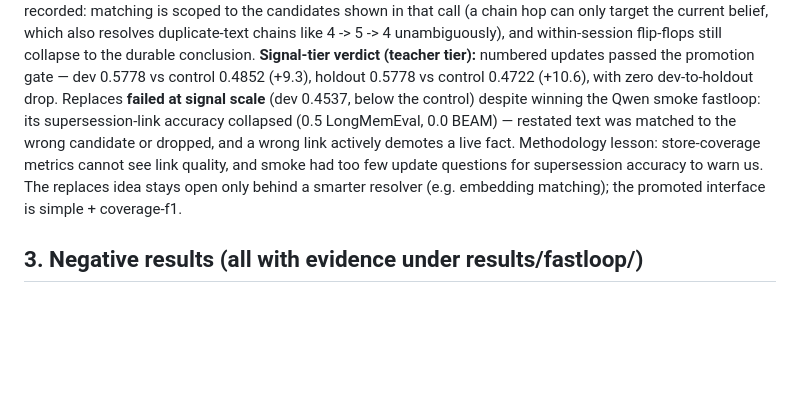
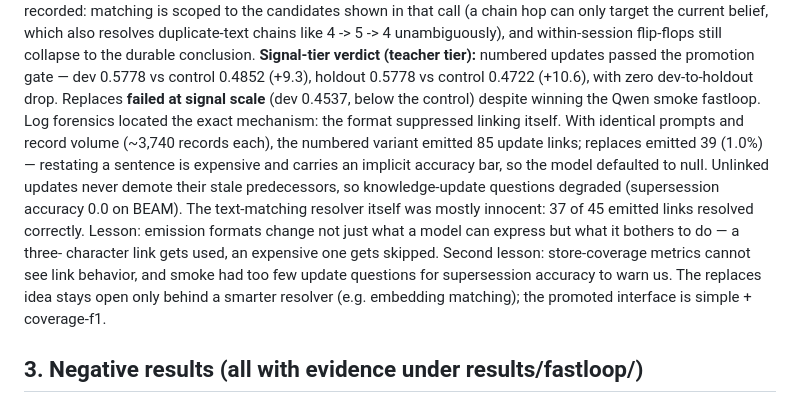
Before and after one commit to huyxdang/Adaption-memory, a Markdown page: FINDINGS.md, the part around the change. Drawn GitHub-style; blank space fills up the shorter version.

Commit message:
Correct the replaces post-mortem: link suppression, not link mismatch

```diff
--- a/FINDINGS.md
+++ b/FINDINGS.md
@@ -94,11 +94,19 @@ within-session flip-flops still collapse to the durable conclusion.
 promotion gate — dev 0.5778 vs control 0.4852 (+9.3), holdout 0.5778 vs
 control 0.4722 (+10.6), with zero dev-to-holdout drop. Replaces **failed
 at signal scale** (dev 0.4537, below the control) despite winning the
-Qwen smoke fastloop: its supersession-link accuracy collapsed (0.5
-LongMemEval, 0.0 BEAM) — restated text was matched to the wrong
-candidate or dropped, and a wrong link actively demotes a live fact.
-Methodology lesson: store-coverage metrics cannot see link quality, and
-smoke had too few update questions for supersession accuracy to warn us.
+Qwen smoke fastloop. Log forensics located the exact mechanism: the
+format suppressed linking itself. With identical prompts and record
+volume (~3,740 records each), the numbered variant emitted 85 update
+links; replaces emitted 39 (1.0%) — restating a sentence is expensive
+and carries an implicit accuracy bar, so the model defaulted to null.
+Unlinked updates never demote their stale predecessors, so
+knowledge-update questions degraded (supersession accuracy 0.0 on
+BEAM). The text-matching resolver itself was mostly innocent: 37 of 45
+emitted links resolved correctly. Lesson: emission formats change not
+just what a model can express but what it bothers to do — a three-
+character link gets used, an expensive one gets skipped. Second lesson:
+store-coverage metrics cannot see link behavior, and smoke had too few
+update questions for supersession accuracy to warn us.
 The replaces idea stays open only behind a smarter resolver (e.g.
 embedding matching); the promoted interface is simple + coverage-f1.
 
```
